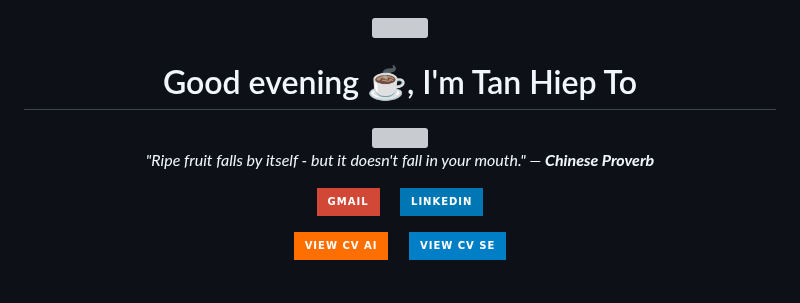
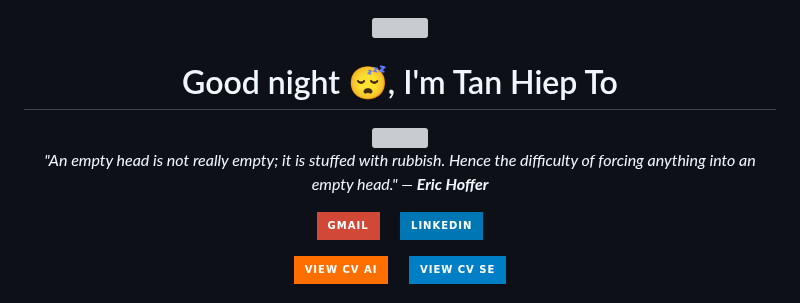
Before and after one commit to TanHiep-To/TanHiep-To, a Markdown page: README.md, the part around the change. GitHub-like rendering; badges without logos; grey boxes are pictures that could not be loaded.

Commit message:
docs: auto-update profile & quote 🚀

```diff
--- a/README.md
+++ b/README.md
@@ -1,14 +1,14 @@
 
 <div align="center">
   <img src="https://raw.githubusercontent.com/ABSphreak/ABSphreak/master/gifs/Hi.gif" width="30">
-  <h1>Good evening ☕, I'm Tan Hiep To</h1>
+  <h1>Good night 😴, I'm Tan Hiep To</h1>
 
   <a href="https://git.io/typing-svg">
     <img src="https://readme-typing-svg.herokuapp.com?font=Fira+Code&pause=1000&color=2196F3&center=true&vCenter=true&width=435&lines=Master+Student+in+Computer+Science;AI+Researcher+%40+VNU-HCM;Software+Engineer;GenAI+%26+Backend+Developer" />
   </a>
 
   <p>
-    <i>"Ripe fruit falls by itself - but it doesn't fall in your mouth." — <b>Chinese Proverb</b></i>
+    <i>"An empty head is not really empty; it is stuffed with rubbish. Hence the difficulty of forcing anything into an empty head." — <b>Eric Hoffer</b></i>
   </p>
 
   <p>
```
